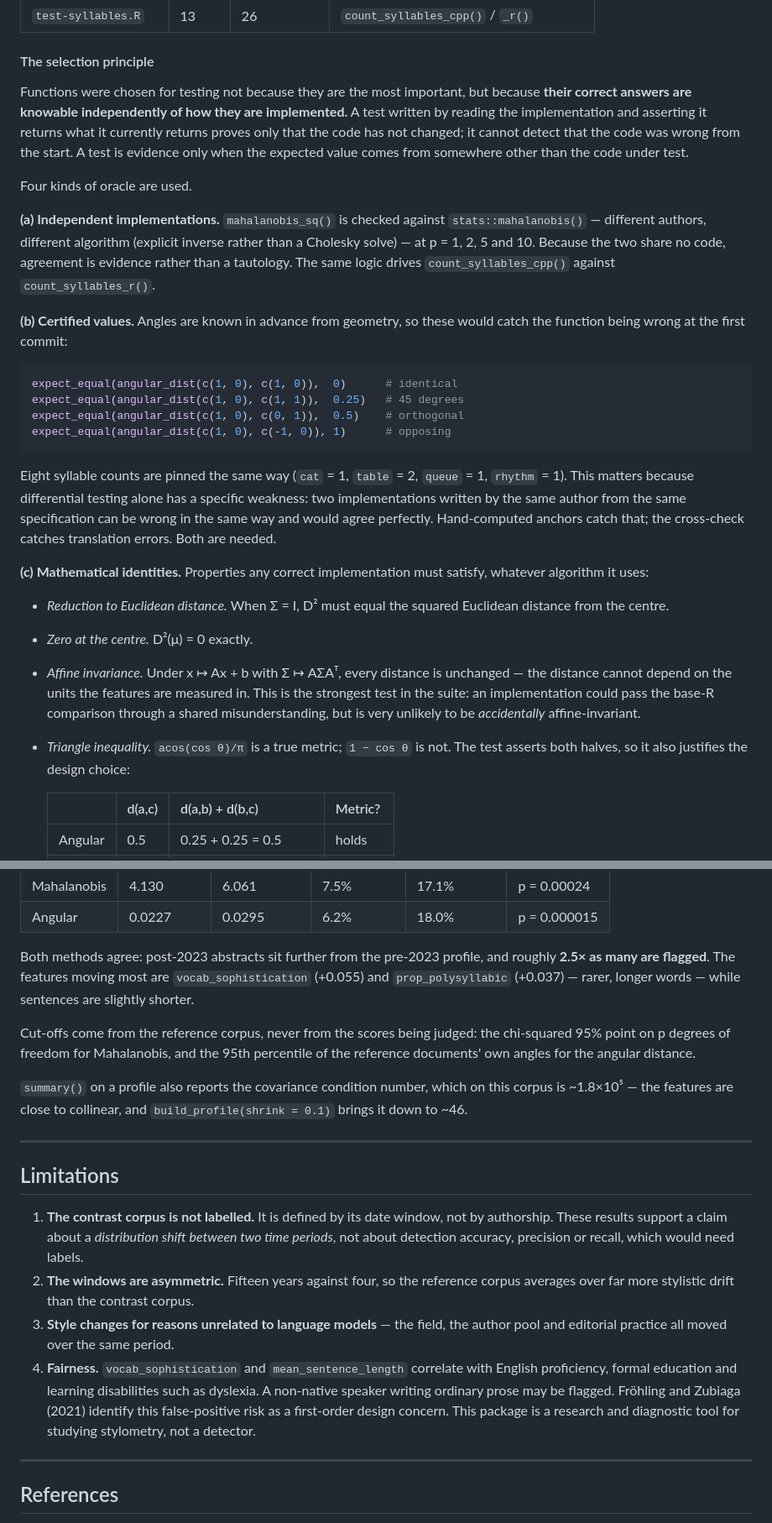
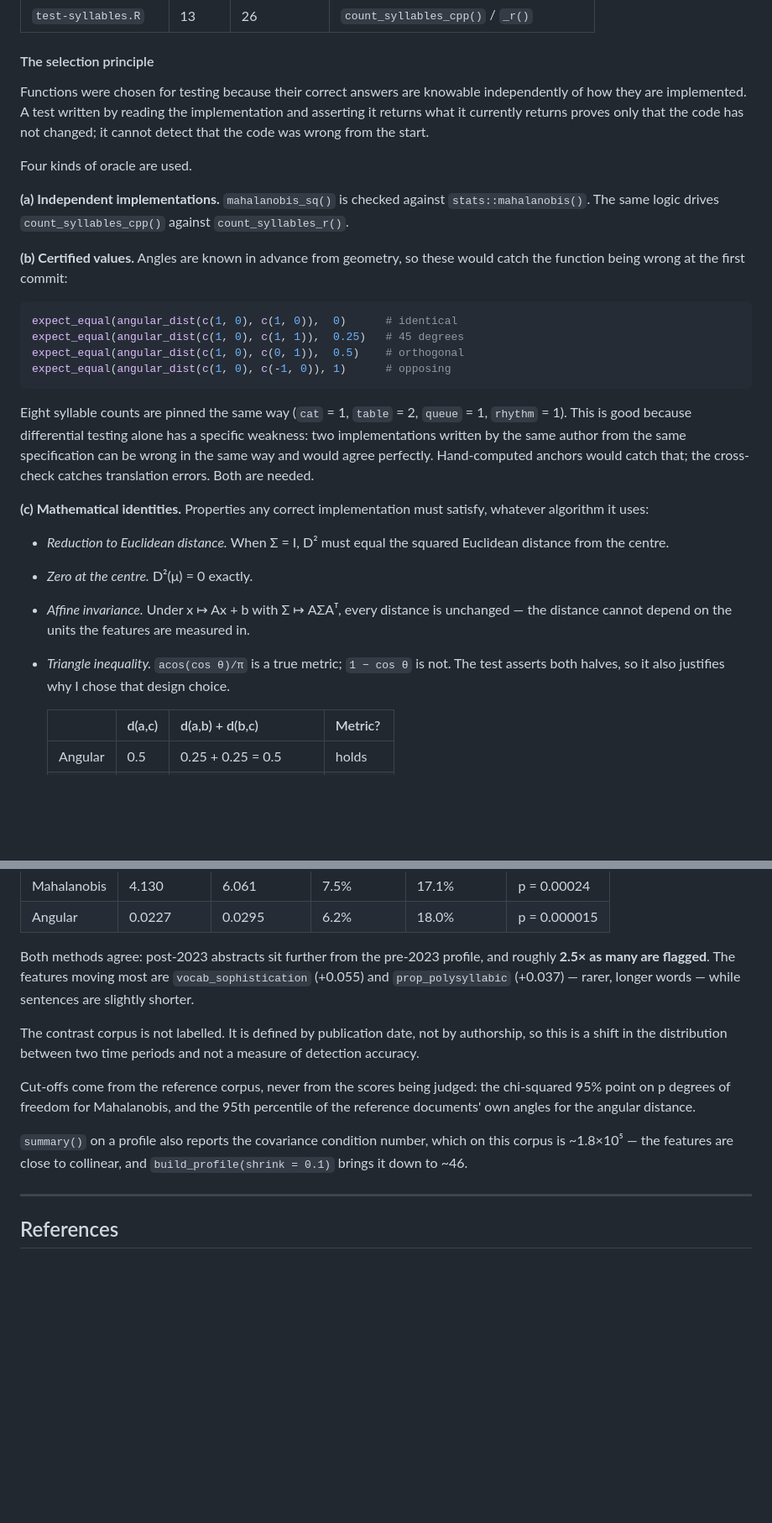
Before and after one commit to ArmandFS/data501_package, a Markdown page: README.md, 2 parts joined by grey strips. Shown at 84% size. Drawn GitHub-style; blank space fills up the shorter version.

````diff
--- a/README.md
+++ b/README.md
@@ -148,19 +145,15 @@ devtools::test()
 
 #### The selection principle
 
-Functions were chosen for testing not because they are the most important, but
-because **their correct answers are knowable independently of how they are
-implemented.** A test written by reading the implementation and asserting it
+Functions were chosen for testing because their correct answers are knowable independently of how they are
+implemented. A test written by reading the implementation and asserting it
 returns what it currently returns proves only that the code has not changed; it
-cannot detect that the code was wrong from the start. A test is evidence only
-when the expected value comes from somewhere other than the code under test.
+cannot detect that the code was wrong from the start.
 
 Four kinds of oracle are used.
 
 **(a) Independent implementations.** `mahalanobis_sq()` is checked against
-`stats::mahalanobis()` — different authors, different algorithm (explicit
-inverse rather than a Cholesky solve) — at p = 1, 2, 5 and 10. Because the two
-share no code, agreement is evidence rather than a tautology. The same logic
+`stats::mahalanobis()`. The same logic
 drives `count_syllables_cpp()` against `count_syllables_r()`.
 
 **(b) Certified values.** Angles are known in advance from geometry, so these
@@ -174,10 +167,10 @@ expect_equal(angular_dist(c(1, 0), c(-1, 0)), 1)      # opposing
 ```
 
 Eight syllable counts are pinned the same way (`cat` = 1, `table` = 2,
-`queue` = 1, `rhythm` = 1). This matters because differential testing alone has
+`queue` = 1, `rhythm` = 1). This is good because differential testing alone has
 a specific weakness: two implementations written by the same author from the
 same specification can be wrong in the same way and would agree perfectly.
-Hand-computed anchors catch that; the cross-check catches translation errors.
+Hand-computed anchors would catch that; the cross-check catches translation errors.
 Both are needed.
 
 **(c) Mathematical identities.** Properties any correct implementation must
@@ -188,11 +181,9 @@ satisfy, whatever algorithm it uses:
 - *Zero at the centre.* D²(μ) = 0 exactly.
 - *Affine invariance.* Under x ↦ Ax + b with Σ ↦ AΣAᵀ, every distance is
   unchanged — the distance cannot depend on the units the features are measured
-  in. This is the strongest test in the suite: an implementation could pass the
-  base-R comparison through a shared misunderstanding, but is very unlikely to
-  be *accidentally* affine-invariant.
+  in.
 - *Triangle inequality.* `acos(cos θ)/π` is a true metric; `1 − cos θ` is not.
-  The test asserts both halves, so it also justifies the design choice:
+  The test asserts both halves, so it also justifies why I chose that design choice.
 
   | | d(a,c) | d(a,b) + d(b,c) | Metric? |
   |---|---|---|---|
@@ -346,6 +317,10 @@ and roughly **2.5× as many are flagged**. The features moving most are
 `vocab_sophistication` (+0.055) and `prop_polysyllabic` (+0.037) — rarer, longer
 words — while sentences are slightly shorter.
 
+The contrast corpus is not labelled. It is defined by publication date, not by
+authorship, so this is a shift in the distribution between two time periods and
+not a measure of detection accuracy.
+
 Cut-offs come from the reference corpus, never from the scores being judged: the
 chi-squared 95% point on p degrees of freedom for Mahalanobis, and the 95th
 percentile of the reference documents' own angles for the angular distance.
@@ -356,24 +331,6 @@ this corpus is ~1.8×10⁵ — the features are close to collinear, and
 
 ---
 
-## Limitations
-
-1. **The contrast corpus is not labelled.** It is defined by its date window,
-   not by authorship. These results support a claim about a *distribution shift
-   between two time periods*, not about detection accuracy, precision or
-   recall, which would need labels.
-2. **The windows are asymmetric.** Fifteen years against four, so the reference
-   corpus averages over far more stylistic drift than the contrast corpus.
-3. **Style changes for reasons unrelated to language models** — the field, the
-   author pool and editorial practice all moved over the same period.
-4. **Fairness.** `vocab_sophistication` and `mean_sentence_length` correlate
-   with English proficiency, formal education and learning disabilities such as
-   dyslexia. A non-native speaker writing ordinary prose may be flagged.
-   Fröhling and Zubiaga (2021) identify this false-positive risk as a
-   first-order design concern. This package is a research and diagnostic tool
-   for studying stylometry, not a detector.
-
----
 
 ## References
 
````
Also changed, not shown: other parts of README.md (+24 -47 lines).
